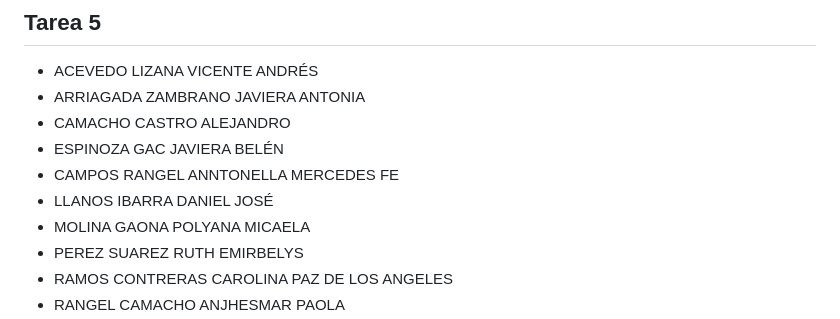
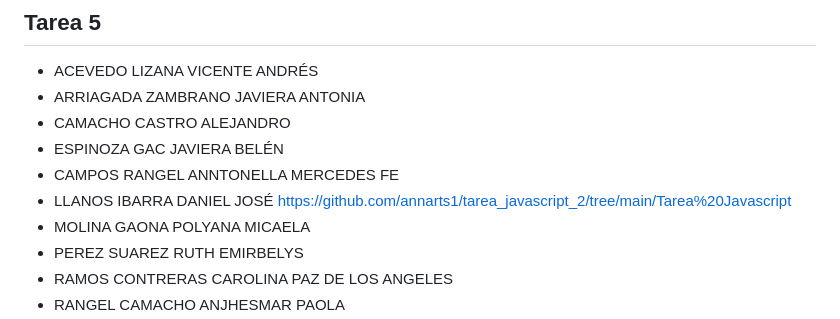
Before and after one commit to sailyambla/dise4000-2025, a Markdown page: tareas/tareas-seccion-1.md, the part around the change. GitHub-like rendering.

```diff
--- a/tareas/tareas-seccion-1.md
+++ b/tareas/tareas-seccion-1.md
@@ -57,7 +57,7 @@
 * CAMACHO CASTRO ALEJANDRO
 * ESPINOZA GAC JAVIERA BELÉN
 * CAMPOS RANGEL ANNTONELLA MERCEDES FE
-* LLANOS IBARRA DANIEL JOSÉ
+* LLANOS IBARRA DANIEL JOSÉ https://github.com/annarts1/tarea_javascript_2/tree/main/Tarea%20Javascript
 * MOLINA GAONA POLYANA MICAELA
 * PEREZ SUAREZ RUTH EMIRBELYS
 * RAMOS CONTRERAS CAROLINA PAZ DE LOS ANGELES
```
